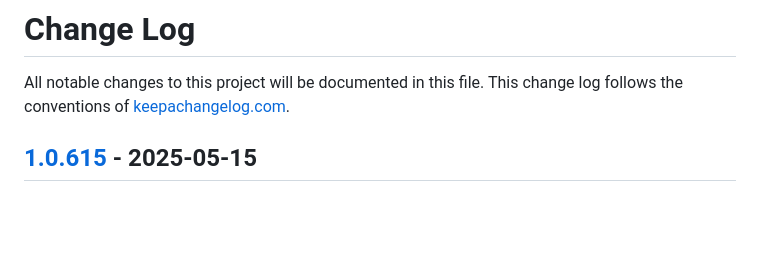
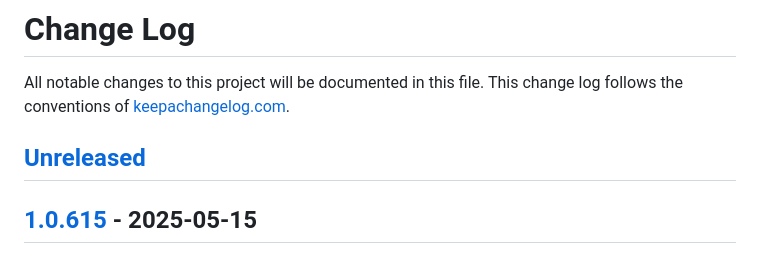
Before and after one commit to IGJoshua/coffi, a Markdown page: CHANGELOG.md, the part around the change printed below. Rendered like a GitHub page; blank space fills up the shorter version.

Commit message:
Update changelog

```diff
--- a/CHANGELOG.md
+++ b/CHANGELOG.md
@@ -1,5 +1,7 @@
 # Change Log
 All notable changes to this project will be documented in this file. This change log follows the conventions of [keepachangelog.com](http://keepachangelog.com/).
+
+## [Unreleased]
 
 ## [1.0.615] - 2025-05-15
 ### Added
```
Also changed, not shown: other parts of CHANGELOG.md (+1 -0 lines).
